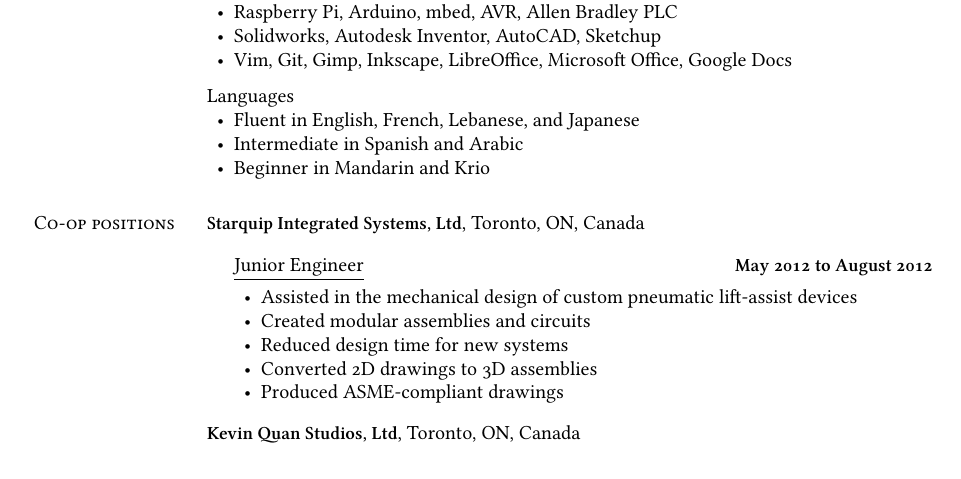
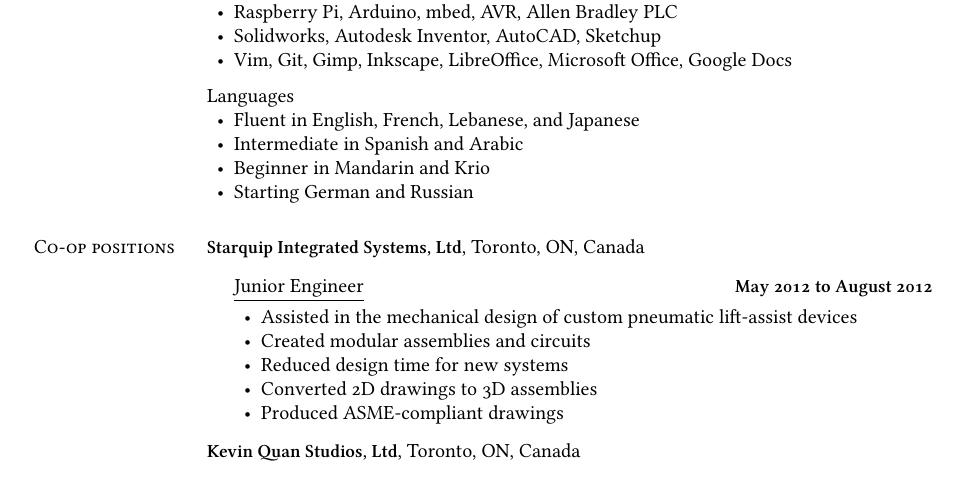
Before and after one commit to masasin/jnassar_resume, a LaTeX CV (jnassar_resume.tex): part of page 1 of 2, cut so that both start at the same text. Compiled offline with XeLaTeX; a missing font is replaced by an installed copy or a similar font.

Commit message:
Add german and russian

```diff
--- a/jnassar_resume.tex
+++ b/jnassar_resume.tex
@@ -59,6 +59,7 @@
   \item Fluent in English, French, Lebanese, and Japanese
   \item Intermediate in Spanish and Arabic
   \item Beginner in Mandarin and Krio
+  \item Starting German and Russian
 \end{innerlist}
 
 \section{Co-op positions}
```
